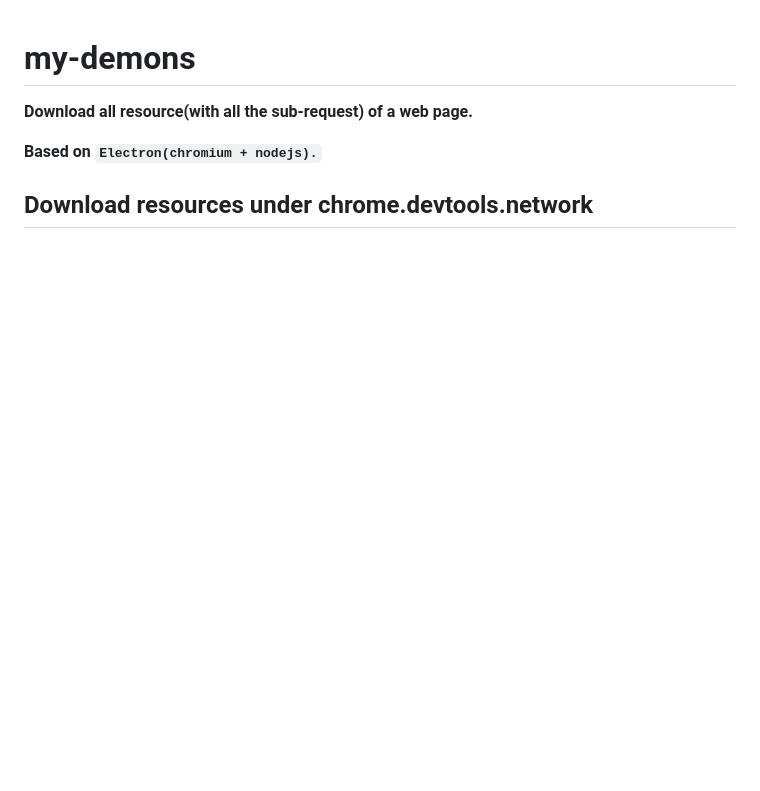
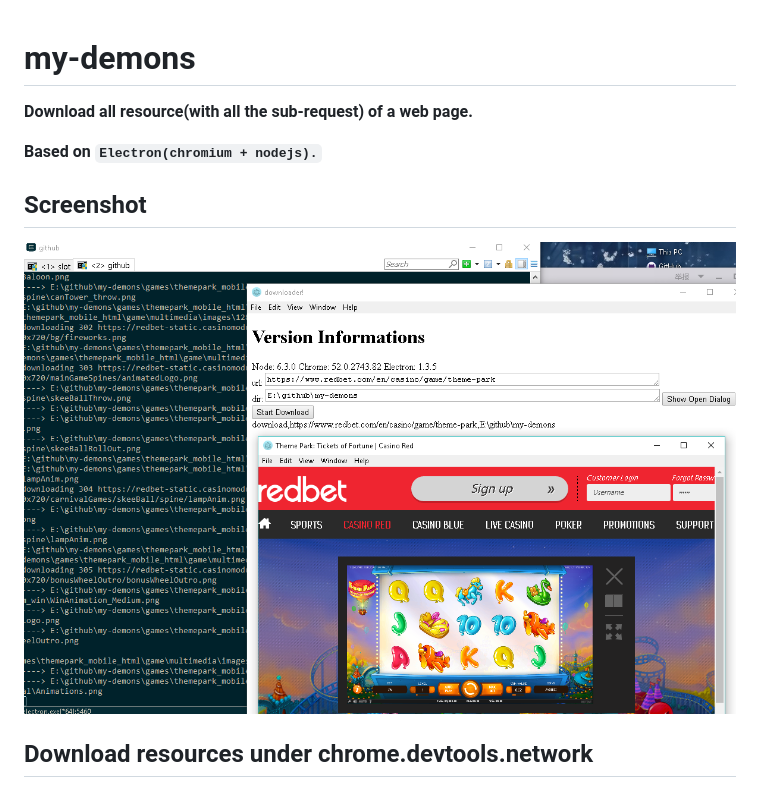
Before and after one commit to shaojingchao/my-demons, a Markdown page: README.md, the part around the change. GitHub-like rendering; pictures changed too: docs/screenshot.png (added); blank space fills up the shorter version.

```diff
--- a/README.md
+++ b/README.md
@@ -3,6 +3,9 @@
 **Download all resource(with all the sub-request) of a web page.**
 
 **Based on `Electron(chromium + nodejs).`**
+
+## Screenshot
+![sample](./docs/screenshot.png)
 
 ## Download resources under chrome.devtools.network
 ![sample](./docs/sample.png)
```
Also changed, not shown: 1 other file.
